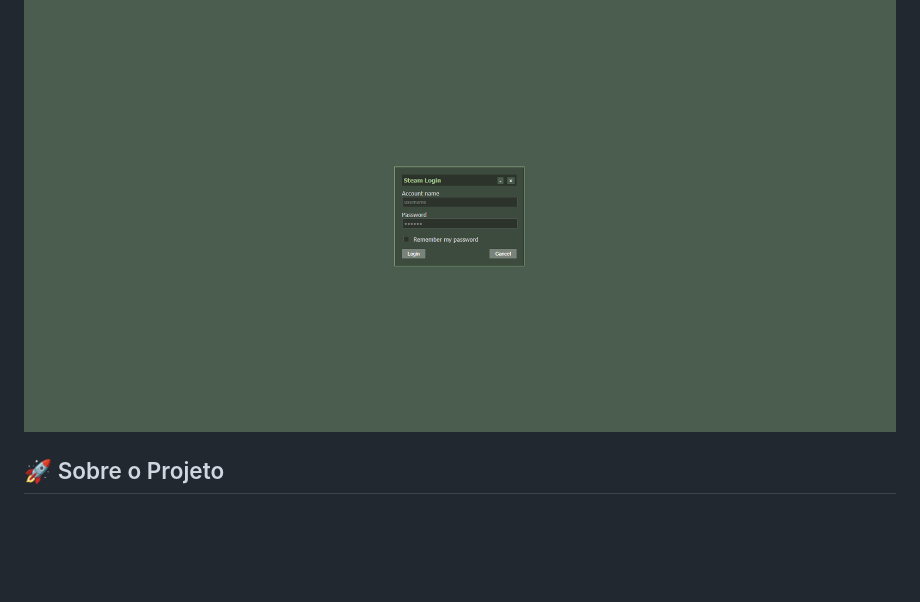
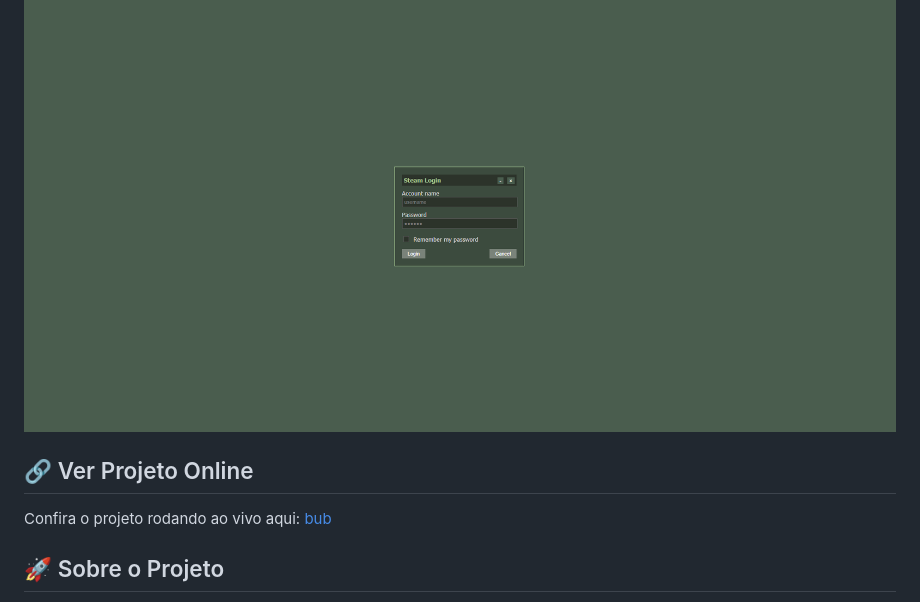
Before and after one commit to ravivver/site, a Markdown page: README.md, the part around the change. Drawn GitHub-style; blank space fills up the shorter version.

```diff
--- a/README.md
+++ b/README.md
@@ -1,6 +1,11 @@
 # 🎮 Steam-like UI Personal Page
 
 ![Interface Principal do Projeto](images/screenshot-main.png)
+
+## 🔗 Ver Projeto Online
+
+Confira o projeto rodando ao vivo aqui: [bub](https://seulinkdosite.com)
+
 ## 🚀 Sobre o Projeto
 
 Este é um projeto pessoal, uma releitura de uma UI inspirada no cliente do Steam dos anos 2000 e a atual, mas com um toque de "MySpace" dos velhos tempos!
```
